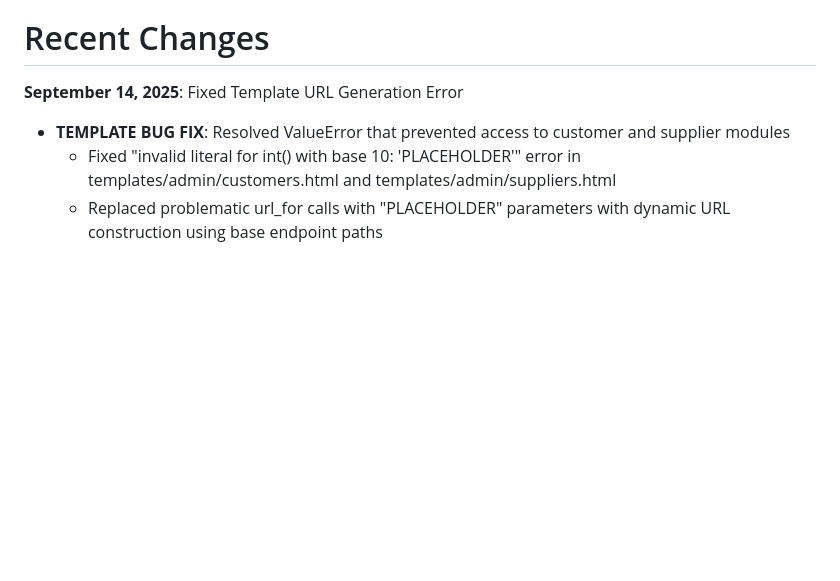
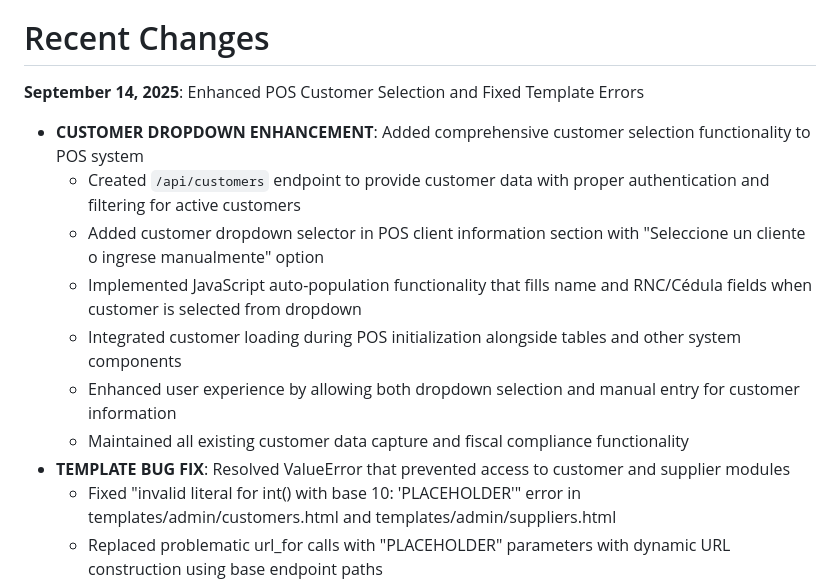
Before and after one commit to fouronesys/fouronepos, a Markdown page: replit.md, the part around the change. Rendered like a GitHub page; blank space fills up the shorter version.

Commit message:
Enhance POS customer selection and fix template errors
Adds customer selection functionality to POS with a new `/api/customers` endpoint and fixes a ValueError in template URL generation by replacing placeholder calls with dynamic endpoint paths.

Replit-Commit-Author: Agent
Replit-Commit-Session-Id: b5e5eddf-4ab1-4da3-93c3-ce77ca1daa64
Replit-Commit-Checkpoint-Type: full_checkpoint
Replit-Commit-Screenshot-Url: https://storage.googleapis.com/screenshot-production-us-central1/cfafe118-493e-42c2-9fed-256e7afbb131/b5e5eddf-4ab1-4da3-93c3-ce77ca1daa64/ywxCR7P

```diff
--- a/replit.md
+++ b/replit.md
@@ -11,7 +11,14 @@ Key features include fiscal compliance with NCF sequences, inventory management
 
 # Recent Changes
 
-**September 14, 2025**: Fixed Template URL Generation Error
+**September 14, 2025**: Enhanced POS Customer Selection and Fixed Template Errors
+- **CUSTOMER DROPDOWN ENHANCEMENT**: Added comprehensive customer selection functionality to POS system
+  - Created `/api/customers` endpoint to provide customer data with proper authentication and filtering for active customers
+  - Added customer dropdown selector in POS client information section with "Seleccione un cliente o ingrese manualmente" option
+  - Implemented JavaScript auto-population functionality that fills name and RNC/Cédula fields when customer is selected from dropdown
+  - Integrated customer loading during POS initialization alongside tables and other system components
+  - Enhanced user experience by allowing both dropdown selection and manual entry for customer information
+  - Maintained all existing customer data capture and fiscal compliance functionality
 - **TEMPLATE BUG FIX**: Resolved ValueError that prevented access to customer and supplier modules
   - Fixed "invalid literal for int() with base 10: 'PLACEHOLDER'" error in templates/admin/customers.html and templates/admin/suppliers.html
   - Replaced problematic url_for calls with "PLACEHOLDER" parameters with dynamic URL construction using base endpoint paths
```
